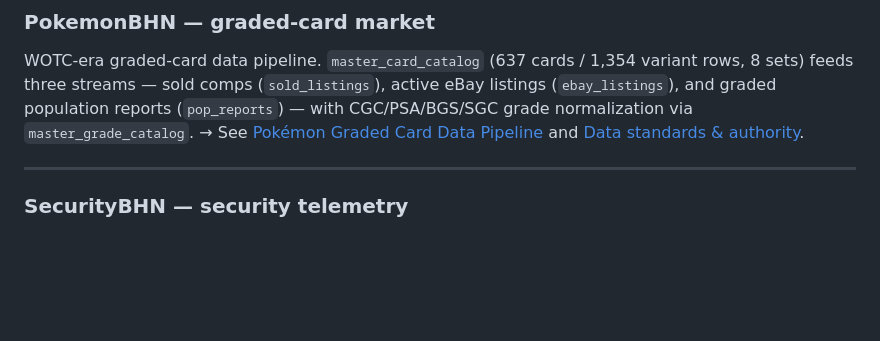
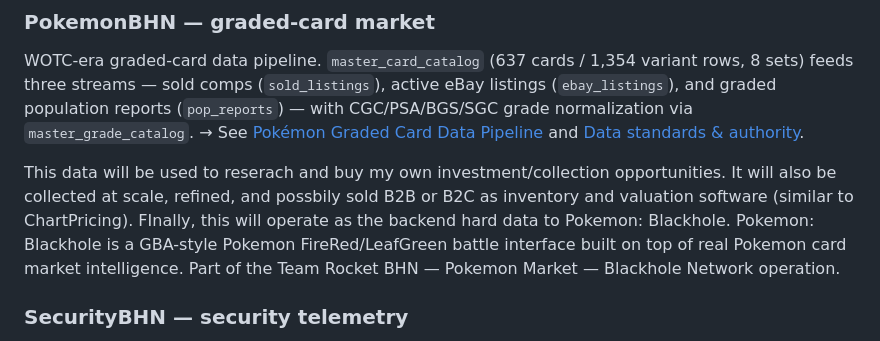
Before and after one commit to FletchEm31/BLACKHOLE-NETWORK, a Markdown page: README.md, the part around the change. Rendered like a GitHub page; blank space fills up the shorter version.

Commit message:
Expand README with data pipeline usage details
EXPANDED ON THE PokemonBHN explanation.

```diff
--- a/README.md
+++ b/README.md
@@ -27,7 +27,7 @@ Algorithmic paper trading via Alpaca on the NJ trading node, across 3 accounts /
 WOTC-era graded-card data pipeline. `master_card_catalog` (637 cards / 1,354 variant rows, 8 sets) feeds three streams — sold comps (`sold_listings`), active eBay listings (`ebay_listings`), and graded population reports (`pop_reports`) — with CGC/PSA/BGS/SGC grade normalization via `master_grade_catalog`.
 → See [Pokémon Graded Card Data Pipeline](#pokémon-graded-card-data-pipeline) and [Data standards & authority](#data-standards--authority).
 
----
+This data will be used to reserach and buy my own investment/collection opportunities.  It will also be collected at scale, refined, and possbily sold B2B or B2C as inventory and valuation software (similar to ChartPricing).  FInally, this will operate as the backend hard data to Pokemon: Blackhole.  Pokemon: Blackhole is a GBA-style Pokemon FireRed/LeafGreen battle interface built on top of real Pokemon card market intelligence.  Part of the Team Rocket BHN — Pokemon Market — Blackhole Network operation.
 
 ### SecurityBHN — security telemetry
 
```
